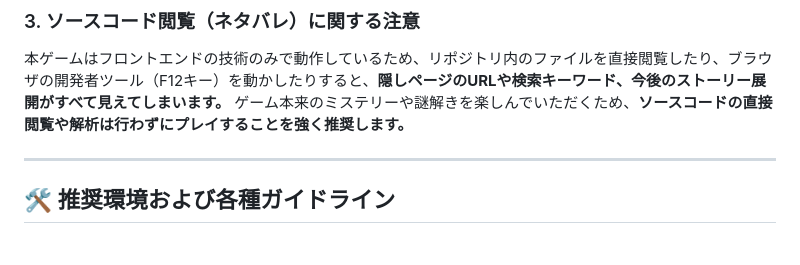
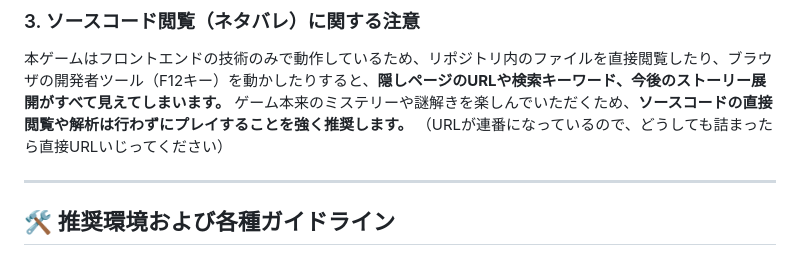
Before and after one commit to ozyanma/syncogito, a Markdown page: README.md, the part around the change. Rendered like a GitHub page.

```diff
--- a/README.md
+++ b/README.md
@@ -27,6 +27,7 @@ https://ozyanma.github.io/syncogito/index.html
 ### 3. ソースコード閲覧（ネタバレ）に関する注意
 本ゲームはフロントエンドの技術のみで動作しているため、リポジトリ内のファイルを直接閲覧したり、ブラウザの開発者ツール（F12キー）を動かしたりすると、**隠しページのURLや検索キーワード、今後のストーリー展開がすべて見えてしまいます。**
 ゲーム本来のミステリーや謎解きを楽しんでいただくため、**ソースコードの直接閲覧や解析は行わずにプレイすることを強く推奨します。**
+（URLが連番になっているので、どうしても詰まったら直接URLいじってください）
 
 ---
 
```
